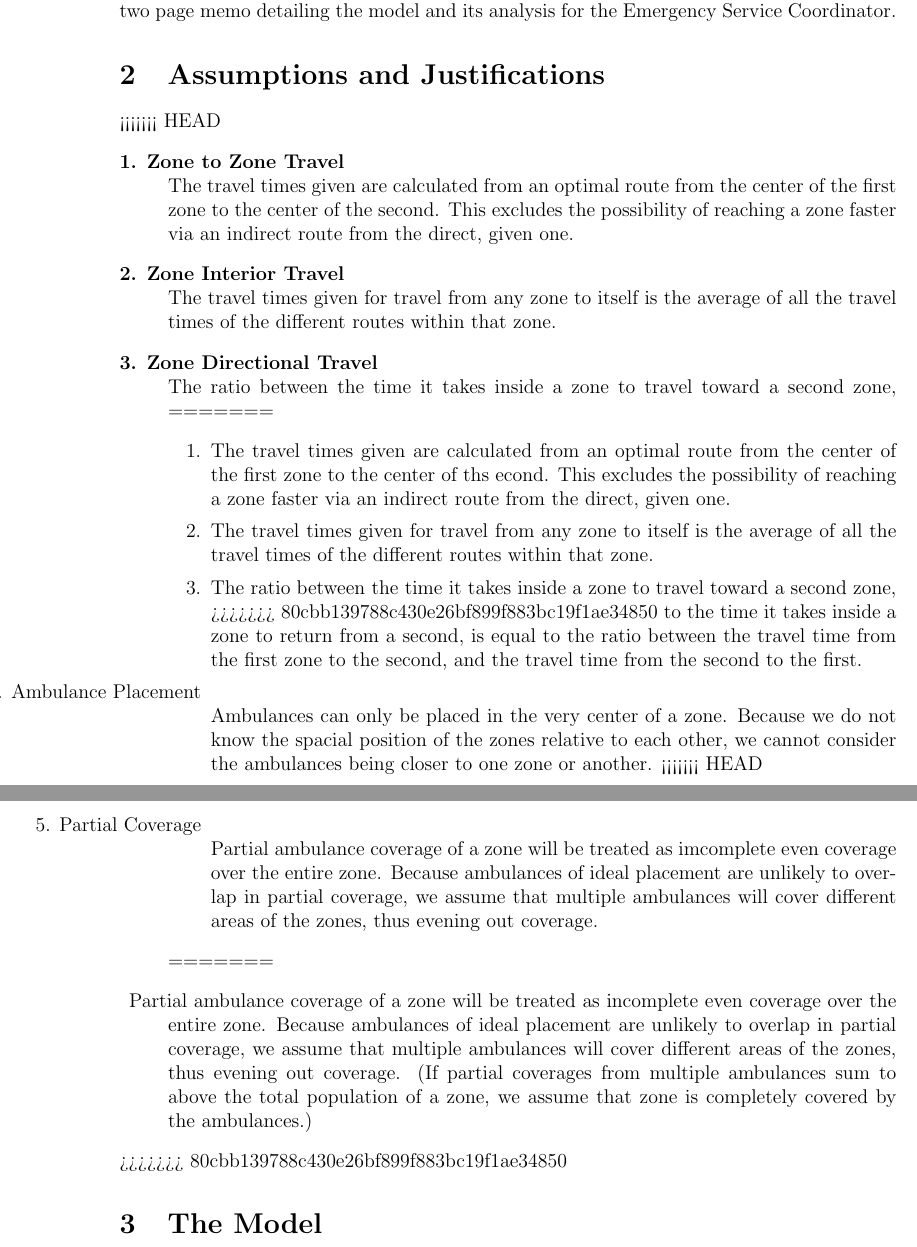
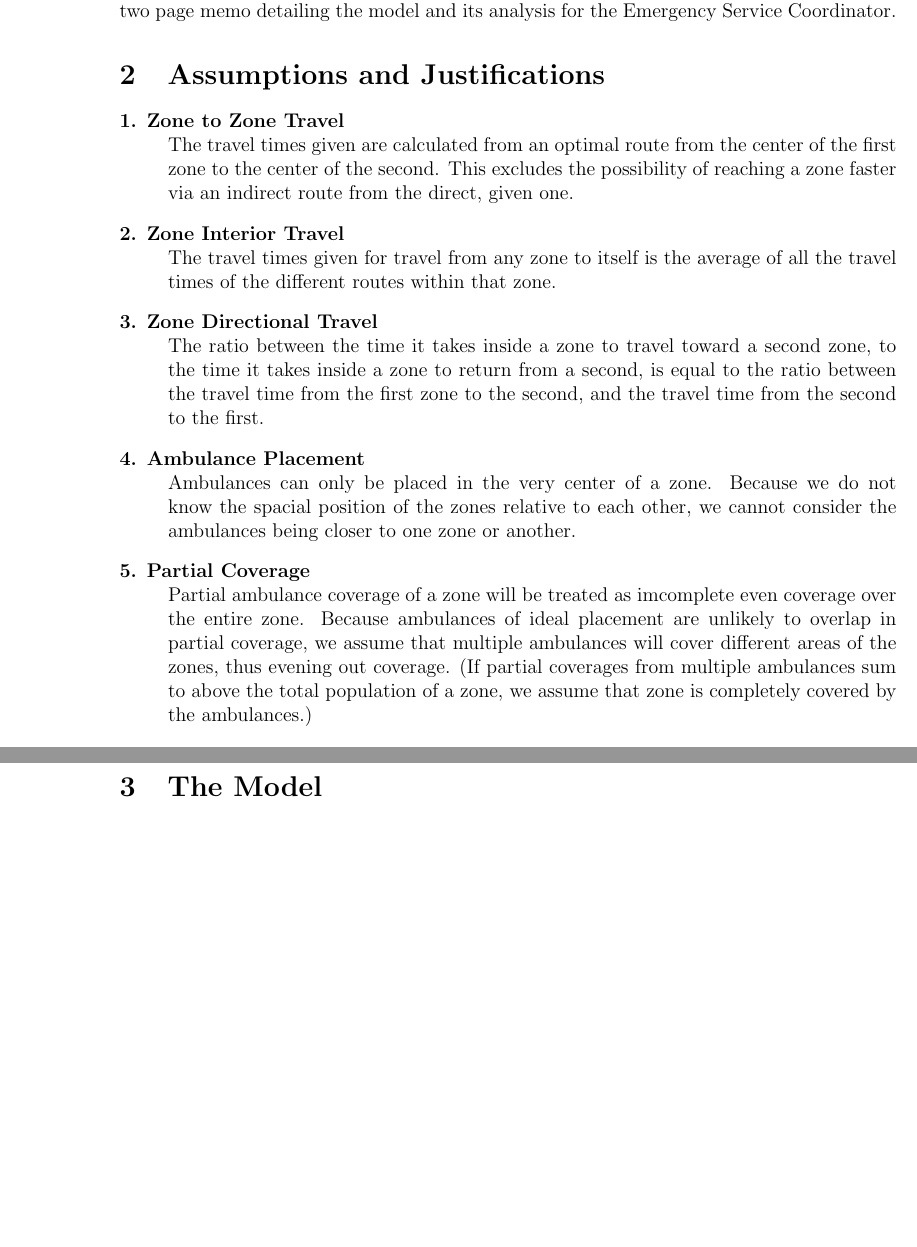
Before and after one commit to siddk/himcm-2013, a LaTeX document (LaTeX/paper.tex): two parts of pages 2 and 3 of 7 before the commit and two parts of pages 2 and 3 of 6 after it, joined at a grey line, cut so that both start at the same text, the shorter picture padded with empty space. Compiled offline with pdfLaTeX.

Commit message:
Fixing detached head

```diff
--- a/LaTeX/paper.tex
+++ b/LaTeX/paper.tex
@@ -41,7 +41,6 @@ Then, consider a scenario in which a large scale disaster affects a single locat
 
 
 \section{Assumptions and Justifications}
-<<<<<<< HEAD
 \begin{description}
     \item[1. Zone to Zone Travel] \hfill \\
     	The travel times given are calculated from an optimal route from the center of the first
@@ -52,18 +51,6 @@ Then, consider a scenario in which a large scale disaster affects a single locat
         of all the travel times of the different routes within that zone.
     \item[3. Zone Directional Travel] \hfill \\
     	The ratio between the time it takes inside a zone to travel toward a second zone,
-=======
-\begin{enumerate}
-    \item
-        The travel times given are calculated from an optimal route from the center of the first
-        zone to the center of ths econd. This excludes the possibility of reaching a zone faster
-        via an indirect route from the direct, given one.
-    \item
-        The travel times given for travel from any zone to itself is the average
-        of all the travel times of the different routes within that zone.
-    \item
-        The ratio between the time it takes inside a zone to travel toward a second zone,
->>>>>>> 80cbb139788c430e26bf899f883bc19f1ae34850
         to the time it takes inside a zone to return from a second, is equal to the ratio
         between the travel time from the first zone to the second, and the travel time from the
         second to the first.
@@ -71,21 +58,12 @@ Then, consider a scenario in which a large scale disaster affects a single locat
         Ambulances can only be placed in the very center of a zone. Because we do not know the
         spacial position of the zones relative to each other, we cannot consider the ambulances
         being closer to one zone or another.
-<<<<<<< HEAD
     \item[5. Partial Coverage] \hfill \\
         Partial ambulance coverage of a zone will be treated as imcomplete even coverage over the entire
         zone. Because ambulances of ideal placement are unlikely to overlap in partial coverage, we assume
-        that multiple ambulances will cover different areas of the zones, thus evening out coverage.
+        that multiple ambulances will cover different areas of the zones, thus evening out coverage. (If partial coverages from multiple ambulances sum to above the total population of a zone,
+        we assume that zone is completely covered by the ambulances.)
 \end{description}
-=======
-    \item
-        Partial ambulance coverage of a zone will be treated as incomplete even coverage over the entire
-        zone. Because ambulances of ideal placement are unlikely to overlap in partial coverage, we assume
-        that multiple ambulances will cover different areas of the zones, thus evening out coverage.
-        (If partial coverages from multiple ambulances sum to above the total population of a zone,
-        we assume that zone is completely covered by the ambulances.)
-\end{enumerate}
->>>>>>> 80cbb139788c430e26bf899f883bc19f1ae34850
 
 \section{The Model}
 
```
Also changed, not shown: LaTeX/paper.pdf, 1 other file.
